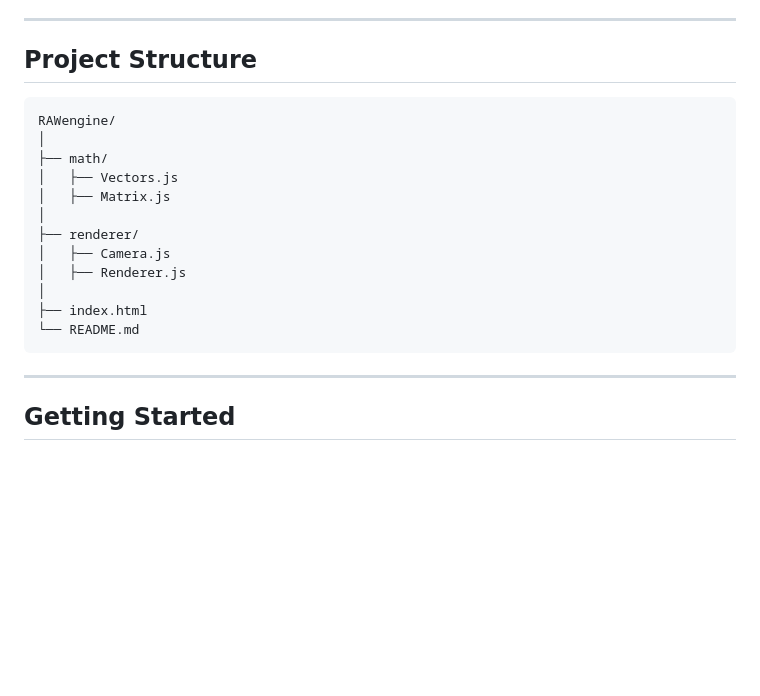
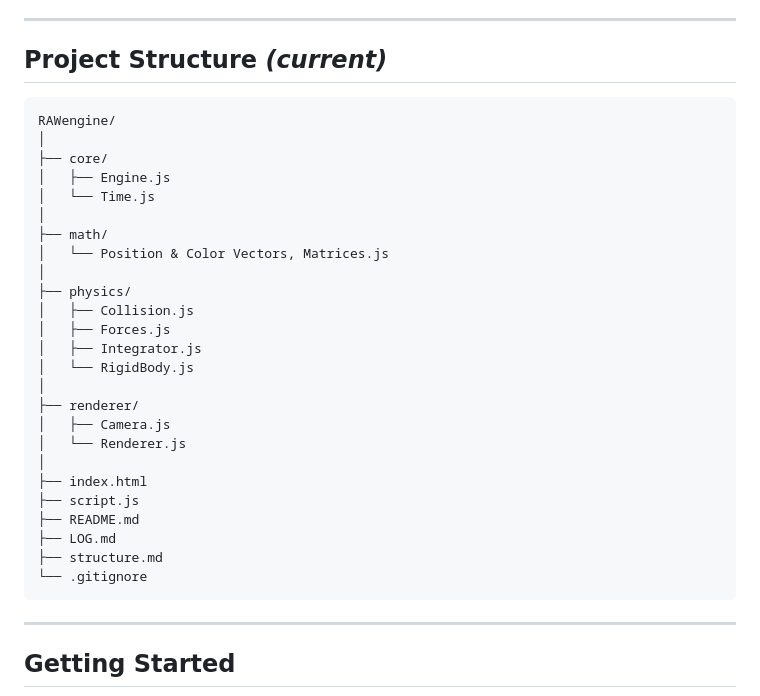
Before and after one commit to 1tanish/RAWengine, a Markdown page: README.md, the part around the change. Drawn GitHub-style; blank space fills up the shorter version.

Commit message:
fixed log and readme file

````diff
--- a/README.md
+++ b/README.md
@@ -21,21 +21,34 @@ RAWengine is a learning focused rendering engine that implements core computer g
 
 ---
 
-## Project Structure
+## Project Structure *(current)*
 
 ```
 RAWengine/
 │
+├── core/
+│   ├── Engine.js
+│   └── Time.js
+│
 ├── math/
-│   ├── Vectors.js
-│   ├── Matrix.js
+│   └── Position & Color Vectors, Matrices.js
+│
+├── physics/
+│   ├── Collision.js
+│   ├── Forces.js
+│   ├── Integrator.js
+│   └── RigidBody.js
 │
 ├── renderer/
 │   ├── Camera.js
-│   ├── Renderer.js
+│   └── Renderer.js
 │
 ├── index.html
-└── README.md
+├── script.js
+├── README.md
+├── LOG.md
+├── structure.md
+└── .gitignore
 ```
 
 ---
````
Also changed, not shown: LOG.md (+150 -0 lines).
